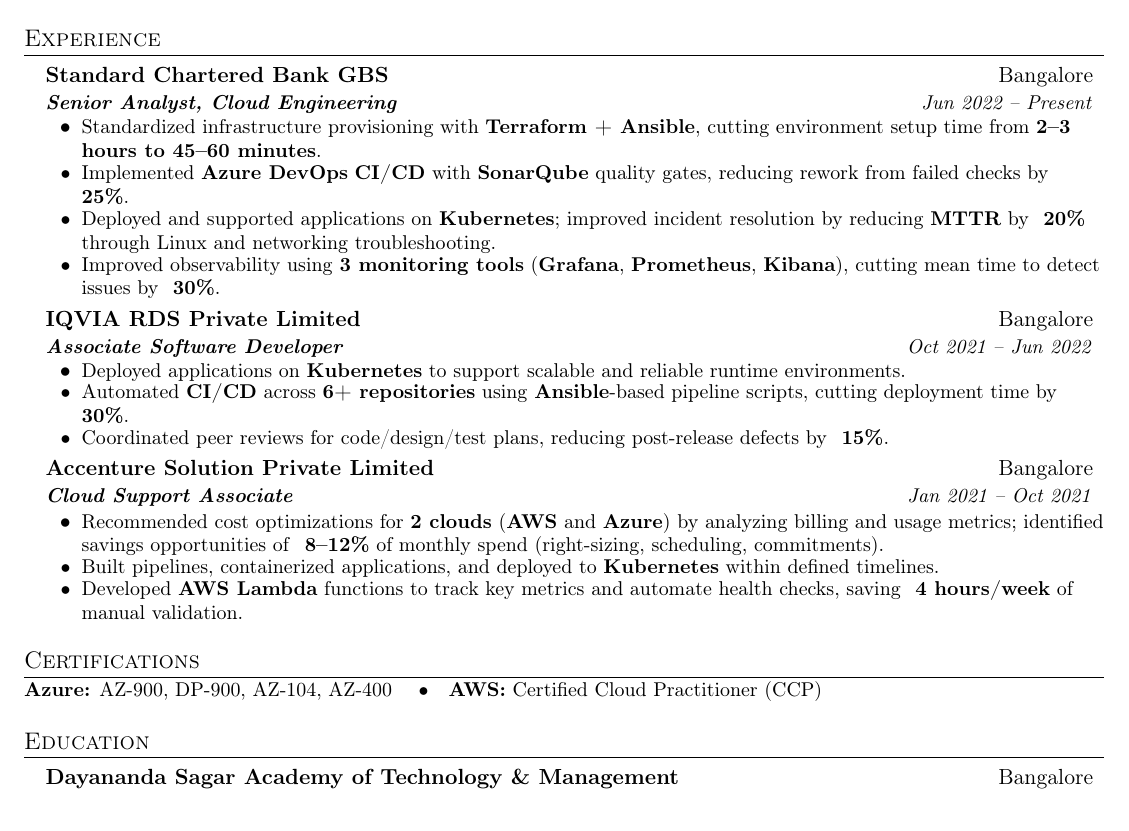
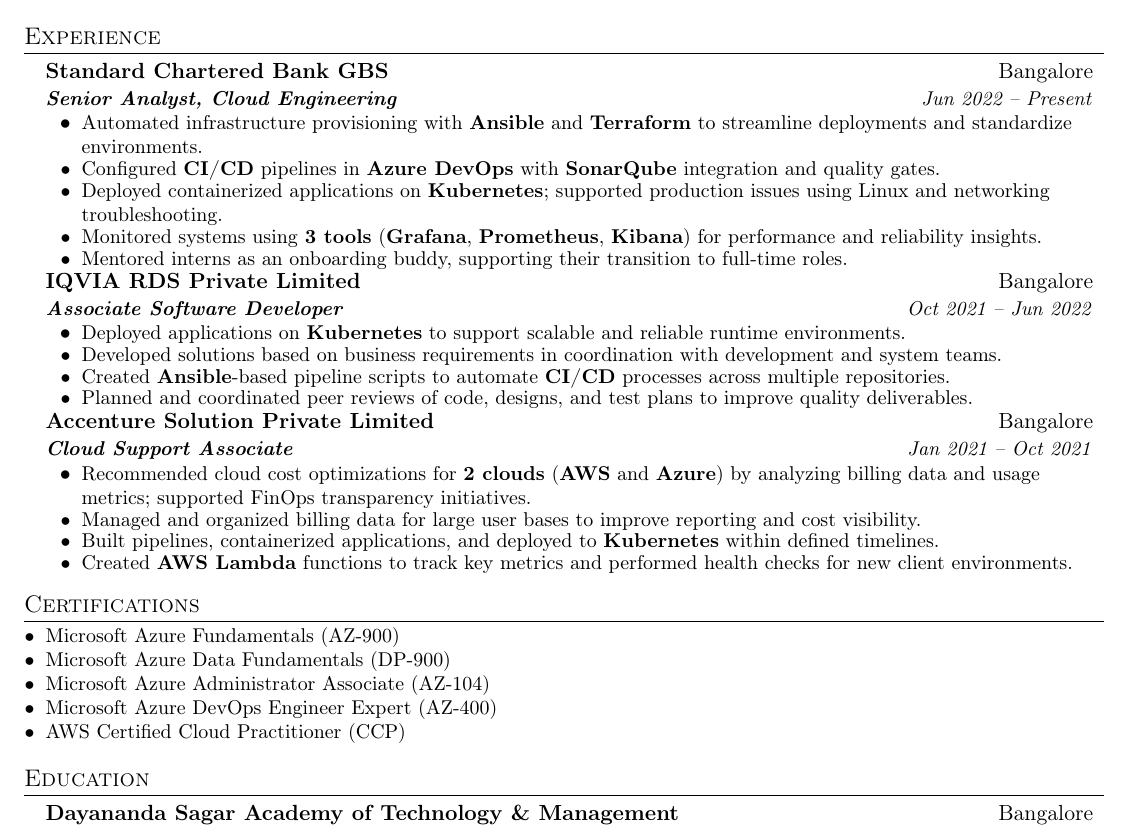
Before and after one commit to akshatmaheshwari0903/Ai-ML, a LaTeX CV (resume.tex): part of the page, cut so that both start at the same text. Compiled offline with pdfLaTeX.

Commit message:
List certifications in 5 rows and restore missing experience bullets
Co-authored-by: Nutan <nutan1202@users.noreply.github.com>

```diff
--- a/resume.tex
+++ b/resume.tex
@@ -32,8 +32,8 @@
 
 % Sections formatting
 \titleformat{\section}{
-  \vspace{-4pt}\scshape\raggedright\large
-}{}{0em}{}[\color{black}\titlerule \vspace{-5pt}]
+  \vspace{-6pt}\scshape\raggedright\large
+}{}{0em}{}[\color{black}\titlerule \vspace{-6pt}]
 
 % Ensure that generated PDF is machine readable/ATS parsable
 \pdfgentounicode=1
@@ -54,10 +54,10 @@
     \end{tabular*}\vspace{-2pt}
 }
 
-\newcommand{\resumeSubHeadingListStart}{\begin{itemize}[leftmargin=0.15in, label={}, topsep=0pt, itemsep=6pt, parsep=0pt, partopsep=0pt]}
+\newcommand{\resumeSubHeadingListStart}{\begin{itemize}[leftmargin=0.15in, label={}, topsep=0pt, itemsep=3pt, parsep=0pt, partopsep=0pt]}
 \newcommand{\resumeSubHeadingListEnd}{\end{itemize}}
 \newcommand{\resumeItemListStart}{\begin{itemize}[leftmargin=0.25in, label=\textbullet, topsep=2pt, itemsep=1pt, parsep=0pt, partopsep=0pt]}
-\newcommand{\resumeItemListEnd}{\end{itemize}\vspace{-2pt}}
+\newcommand{\resumeItemListEnd}{\end{itemize}\vspace{-3pt}}
 
 %-------------------------------------------
 %%%%%%  RESUME STARTS HERE  %%%%%%%%%%%%%%%%%%%%%%%%%%%%
@@ -101,10 +101,11 @@
       {Standard Chartered Bank GBS}{Bangalore}
       {Senior Analyst, Cloud Engineering}{Jun 2022 -- Present}
       \resumeItemListStart
-        \resumeItem{Standardized infrastructure provisioning with \textbf{Terraform + Ansible}, cutting environment setup time from \textbf{2--3 hours to \textbf{45--60 minutes}}.}
-        \resumeItem{Implemented \textbf{Azure DevOps} \textbf{CI/CD} with \textbf{SonarQube} quality gates, reducing rework from failed checks by \textbf{~25\%}.}
-        \resumeItem{Deployed and supported applications on \textbf{Kubernetes}; improved incident resolution by reducing \textbf{MTTR} by \textbf{~20\%} through Linux and networking troubleshooting.}
-        \resumeItem{Improved observability using \textbf{3 monitoring tools} (\textbf{Grafana}, \textbf{Prometheus}, \textbf{Kibana}), cutting mean time to detect issues by \textbf{~30\%}.}
+        \resumeItem{Automated infrastructure provisioning with \textbf{Ansible} and \textbf{Terraform} to streamline deployments and standardize environments.}
+        \resumeItem{Configured \textbf{CI/CD} pipelines in \textbf{Azure DevOps} with \textbf{SonarQube} integration and quality gates.}
+        \resumeItem{Deployed containerized applications on \textbf{Kubernetes}; supported production issues using Linux and networking troubleshooting.}
+        \resumeItem{Monitored systems using \textbf{3 tools} (\textbf{Grafana}, \textbf{Prometheus}, \textbf{Kibana}) for performance and reliability insights.}
+        \resumeItem{Mentored interns as an onboarding buddy, supporting their transition to full-time roles.}
       \resumeItemListEnd
 
     \resumeSubheading
@@ -112,27 +113,35 @@
       {Associate Software Developer}{Oct 2021 -- Jun 2022}
       \resumeItemListStart
         \resumeItem{Deployed applications on \textbf{Kubernetes} to support scalable and reliable runtime environments.}
-        \resumeItem{Automated \textbf{CI/CD} across \textbf{6+ repositories} using \textbf{Ansible}-based pipeline scripts, cutting deployment time by \textbf{~30\%}.}
-        \resumeItem{Coordinated peer reviews for code/design/test plans, reducing post-release defects by \textbf{~15\%}.}
+        \resumeItem{Developed solutions based on business requirements in coordination with development and system teams.}
+        \resumeItem{Created \textbf{Ansible}-based pipeline scripts to automate \textbf{CI/CD} processes across multiple repositories.}
+        \resumeItem{Planned and coordinated peer reviews of code, designs, and test plans to improve quality deliverables.}
       \resumeItemListEnd
 
     \resumeSubheading
       {Accenture Solution Private Limited}{Bangalore}
       {Cloud Support Associate}{Jan 2021 -- Oct 2021}
       \resumeItemListStart
-        \resumeItem{Recommended cost optimizations for \textbf{2 clouds} (\textbf{AWS} and \textbf{Azure}) by analyzing billing and usage metrics; identified savings opportunities of \textbf{~8--12\%} of monthly spend (right-sizing, scheduling, commitments).}
+        \resumeItem{Recommended cloud cost optimizations for \textbf{2 clouds} (\textbf{AWS} and \textbf{Azure}) by analyzing billing data and usage metrics; supported FinOps transparency initiatives.}
+        \resumeItem{Managed and organized billing data for large user bases to improve reporting and cost visibility.}
         \resumeItem{Built pipelines, containerized applications, and deployed to \textbf{Kubernetes} within defined timelines.}
-        \resumeItem{Developed \textbf{AWS Lambda} functions to track key metrics and automate health checks, saving \textbf{~4 hours/week} of manual validation.}
+        \resumeItem{Created \textbf{AWS Lambda} functions to track key metrics and performed health checks for new client environments.}
       \resumeItemListEnd
 
   \resumeSubHeadingListEnd
 
 %-----------CERTIFICATIONS-----------
 \section{Certifications}
-  \vspace{-4pt}
-  {\small
-  \noindent \textbf{Azure:} AZ-900, DP-900, AZ-104, AZ-400 \quad \textbullet \quad \textbf{AWS:} Certified Cloud Practitioner (CCP)
-  }
+  \vspace{-2pt}
+  \begin{itemize}[leftmargin=0.15in, label=\textbullet, topsep=0pt, itemsep=0pt, parsep=0pt, partopsep=0pt]
+    \small{
+      \item{Microsoft Azure Fundamentals (AZ-900)}
+      \item{Microsoft Azure Data Fundamentals (DP-900)}
+      \item{Microsoft Azure Administrator Associate (AZ-104)}
+      \item{Microsoft Azure DevOps Engineer Expert (AZ-400)}
+      \item{AWS Certified Cloud Practitioner (CCP)}
+    }
+  \end{itemize}
 
 %-----------EDUCATION-----------
 \section{Education}
```
